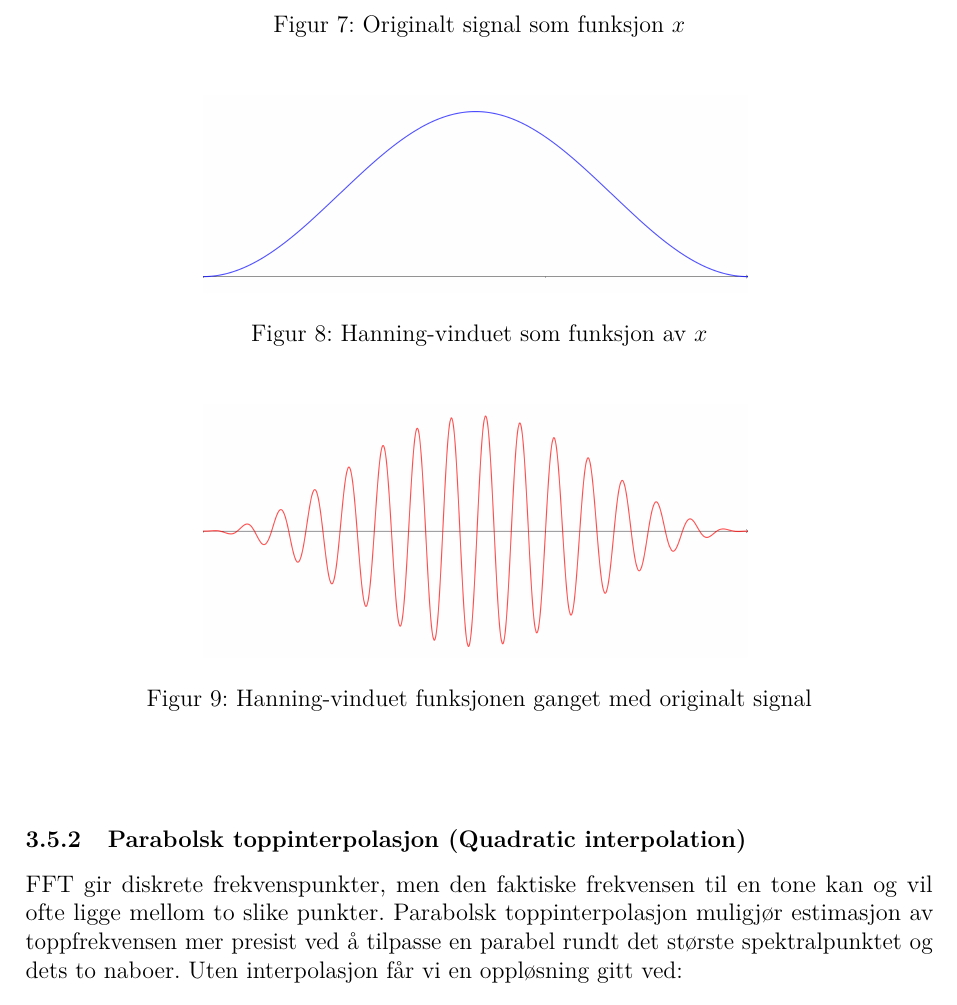
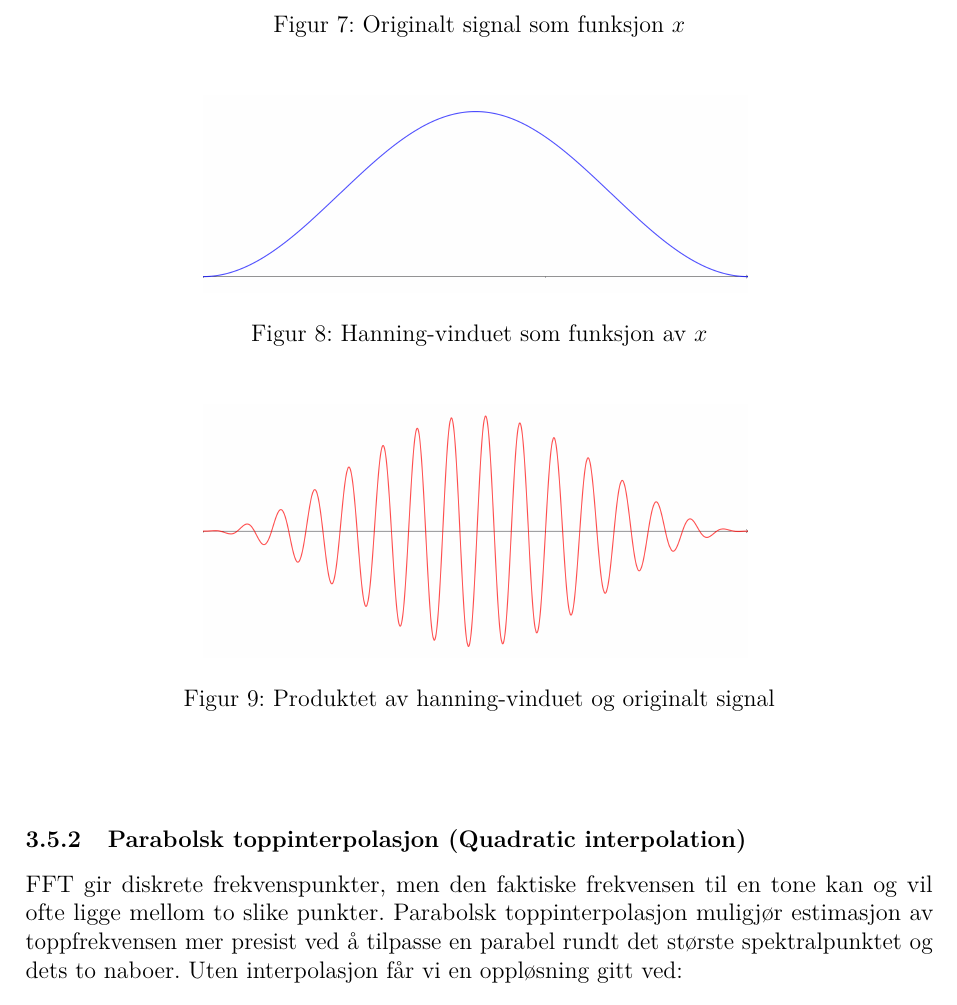
Before and after one commit to Yonatan1717/MM2-Pitch_Perfect, a LaTeX document (Rapport/main.tex, which reads Rapport/sections/teori.tex): part of page 13 of 24, cut so that both start at the same text. Compiled offline with pdfLaTeX.

Commit message:
Update teori.tex

```diff
--- a/Rapport/sections/teori.tex
+++ b/Rapport/sections/teori.tex
@@ -235,7 +235,7 @@ I koden multipliseres hvert signalutdrag med et Hanning-vindu før FFT-beregning
 \begin{figure}[H]
     \centering
     \includegraphics[width=0.6\textwidth]{./Media/windowd_signal.png}
-    \caption{Hanning-vinduet funksjonen ganget med originalt signal}
+    \caption{Produktet av hanning-vinduet og originalt signal}
     \label{fig:windowed_signal}
 \end{figure}
 
```
